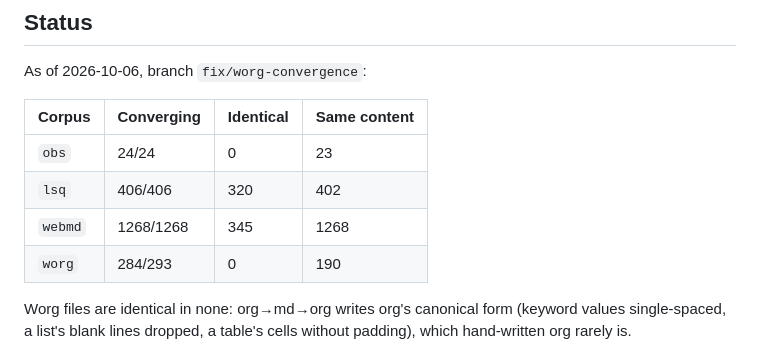
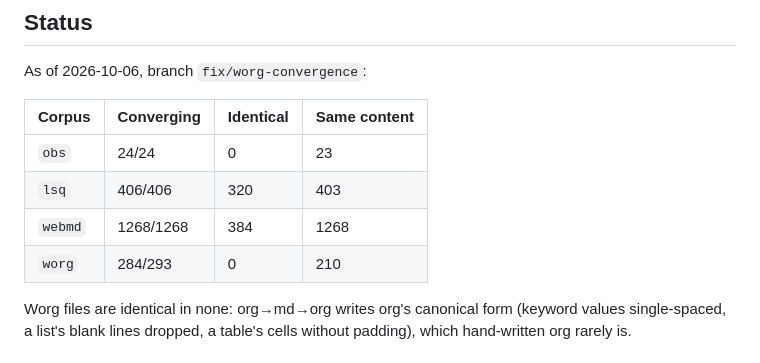
Before and after one commit to remigius42/morg, a Markdown page: docs/corpus.md, the part around the change. GitHub-like rendering.

Commit message:
docs: update the corpus status

```diff
--- a/docs/corpus.md
+++ b/docs/corpus.md
@@ -75,9 +75,9 @@ As of 2026-10-06, branch `fix/worg-convergence`:
 | Corpus  | Converging | Identical | Same content |
 | ------- | ---------- | --------- | ------------ |
 | `obs`   | 24/24      | 0         | 23           |
-| `lsq`   | 406/406    | 320       | 402          |
-| `webmd` | 1268/1268  | 345       | 1268         |
-| `worg`  | 284/293    | 0         | 190          |
+| `lsq`   | 406/406    | 320       | 403          |
+| `webmd` | 1268/1268  | 384       | 1268         |
+| `worg`  | 284/293    | 0         | 210          |
 
 Worg files are identical in none: org→md→org writes org's canonical
 form (keyword values single-spaced, a list's blank lines dropped, a
```
